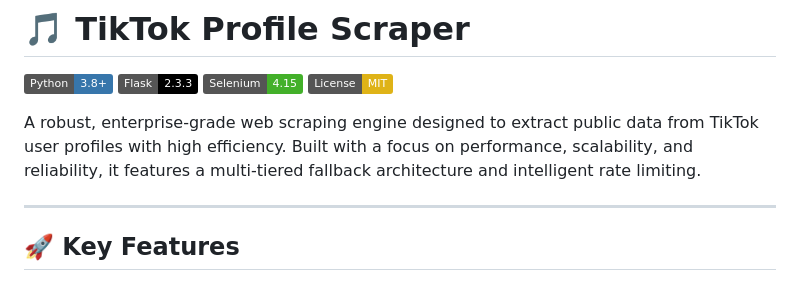
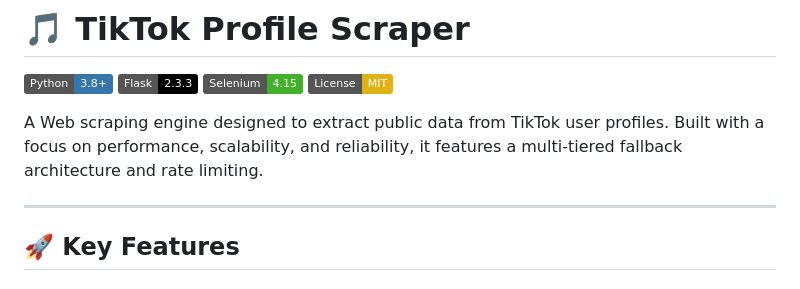
Before and after one commit to 5ky-lark/tiktok-profile-scraper, a Markdown page: README.md, the part around the change. Drawn GitHub-style; badges without logos.

```diff
--- a/README.md
+++ b/README.md
@@ -5,7 +5,7 @@
 [![Selenium](https://img.shields.io/badge/Selenium-4.15-43B02A?style=flat&logo=selenium&logoColor=white)](https://www.selenium.dev/)
 [![License: MIT](https://img.shields.io/badge/License-MIT-yellow.svg)](https://opensource.org/licenses/MIT)
 
-A robust, enterprise-grade web scraping engine designed to extract public data from TikTok user profiles with high efficiency. Built with a focus on performance, scalability, and reliability, it features a multi-tiered fallback architecture and intelligent rate limiting.
+A Web scraping engine designed to extract public data from TikTok user profiles. Built with a focus on performance, scalability, and reliability, it features a multi-tiered fallback architecture and rate limiting.
 
 ---
 
```
